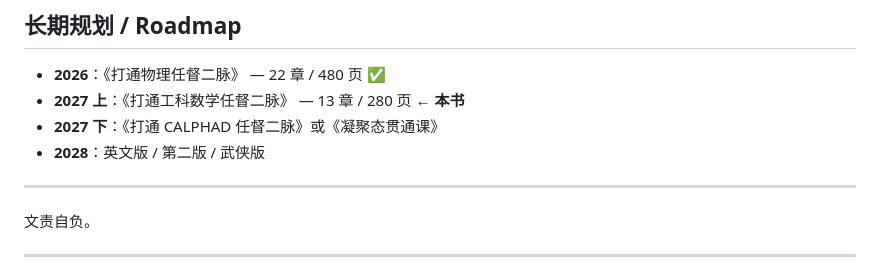
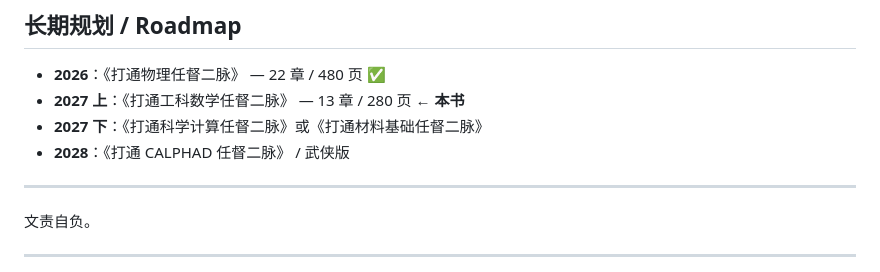
Before and after one commit to inaturelz-coder/math-rendu, a Markdown page: math-rendu-github/README.md, the part around the change. GitHub-like rendering.

Commit message:
Update roadmap with new book titles and years

```diff
--- a/math-rendu-github/README.md
+++ b/math-rendu-github/README.md
@@ -122,8 +122,8 @@ math-rendu/
 
 - **2026**：《打通物理任督二脉》 — 22 章 / 480 页 ✅
 - **2027 上**：《打通工科数学任督二脉》 — 13 章 / 280 页 ← **本书**
-- **2027 下**：《打通 CALPHAD 任督二脉》或《凝聚态贯通课》
-- **2028**：英文版 / 第二版 / 武侠版
+- **2027 下**：《打通科学计算任督二脉》或《打通材料基础任督二脉》
+- **2028**：《打通 CALPHAD 任督二脉》 / 武侠版
 
 ---
 
```
